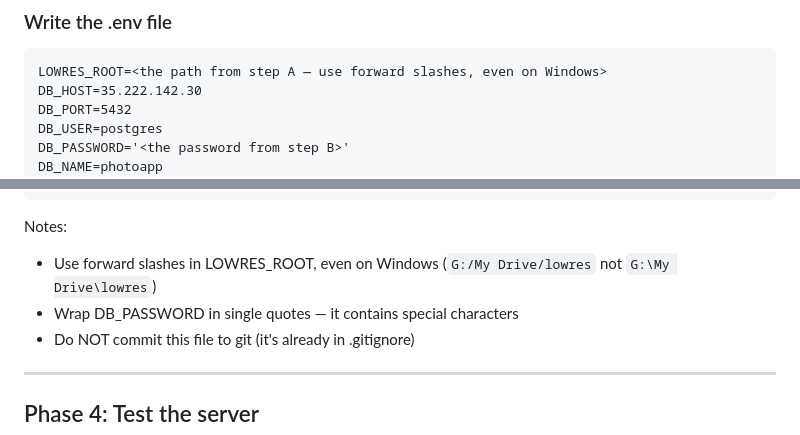
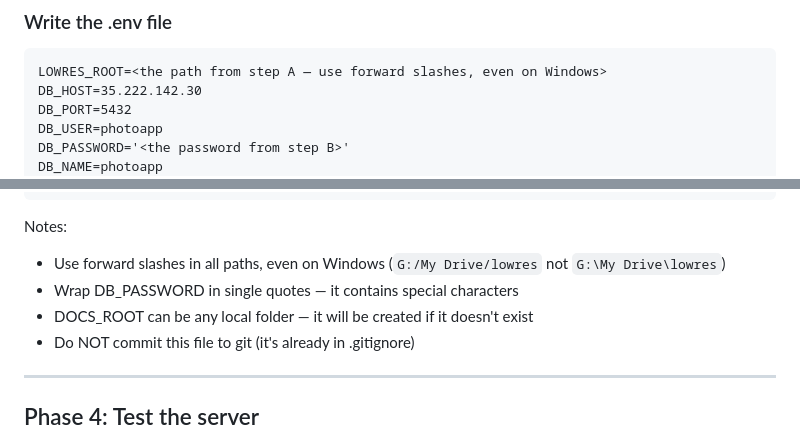
Before and after one commit to kentyler/photo-app, a Markdown page: SETUP-GUIDE.md, 2 parts joined by grey strips. GitHub-like rendering.

Commit message:
Update setup guide: use photoapp DB user and add DOCS_ROOT env var
Co-Authored-By: Claude Opus 4.6 <noreply@anthropic.com>

````diff
--- a/SETUP-GUIDE.md
+++ b/SETUP-GUIDE.md
@@ -98,7 +98,7 @@ If they don't have it, tell them to ask Ken. The setup cannot continue without i
 LOWRES_ROOT=<the path from step A — use forward slashes, even on Windows>
 DB_HOST=35.222.142.30
 DB_PORT=5432
-DB_USER=postgres
+DB_USER=photoapp
 DB_PASSWORD='<the password from step B>'
 DB_NAME=photoapp
 DB_SSL=require
@@ -105,8 +106,9 @@ DB_SSL=require
 ```
 
 Notes:
-- Use forward slashes in LOWRES_ROOT, even on Windows (`G:/My Drive/lowres` not `G:\My Drive\lowres`)
+- Use forward slashes in all paths, even on Windows (`G:/My Drive/lowres` not `G:\My Drive\lowres`)
 - Wrap DB_PASSWORD in single quotes — it contains special characters
+- DOCS_ROOT can be any local folder — it will be created if it doesn't exist
 - Do NOT commit this file to git (it's already in .gitignore)
 
 ---
````
Also changed, not shown: other parts of SETUP-GUIDE.md (+1 -0 lines).
